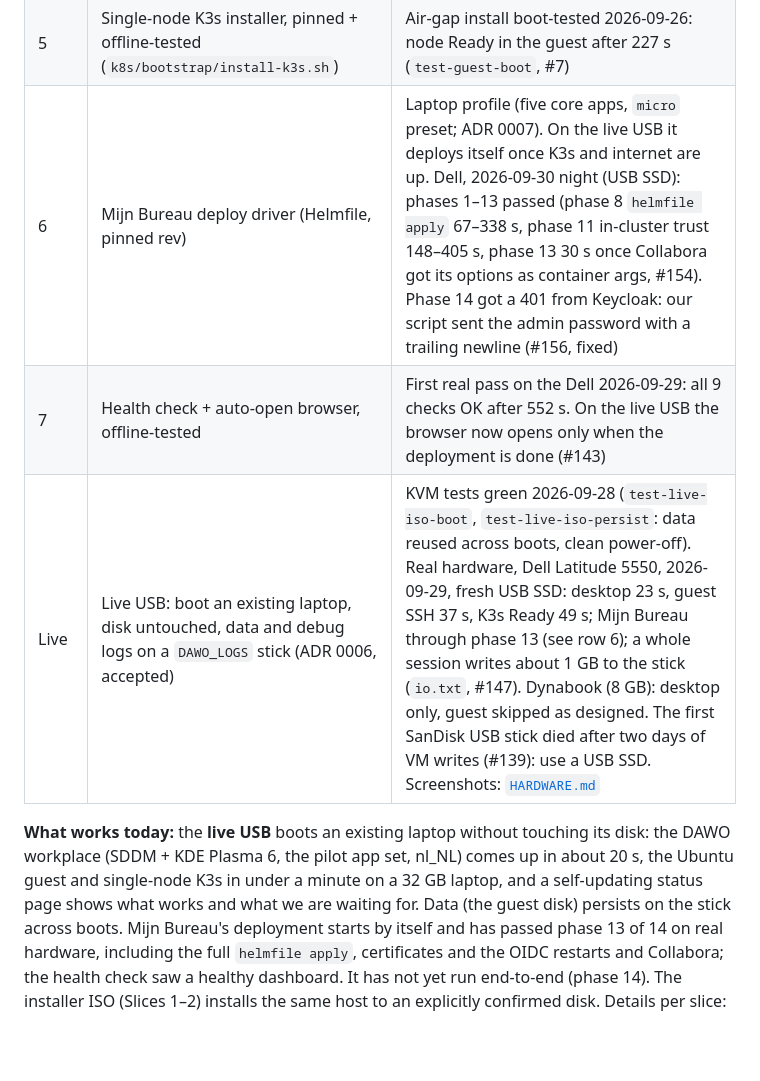
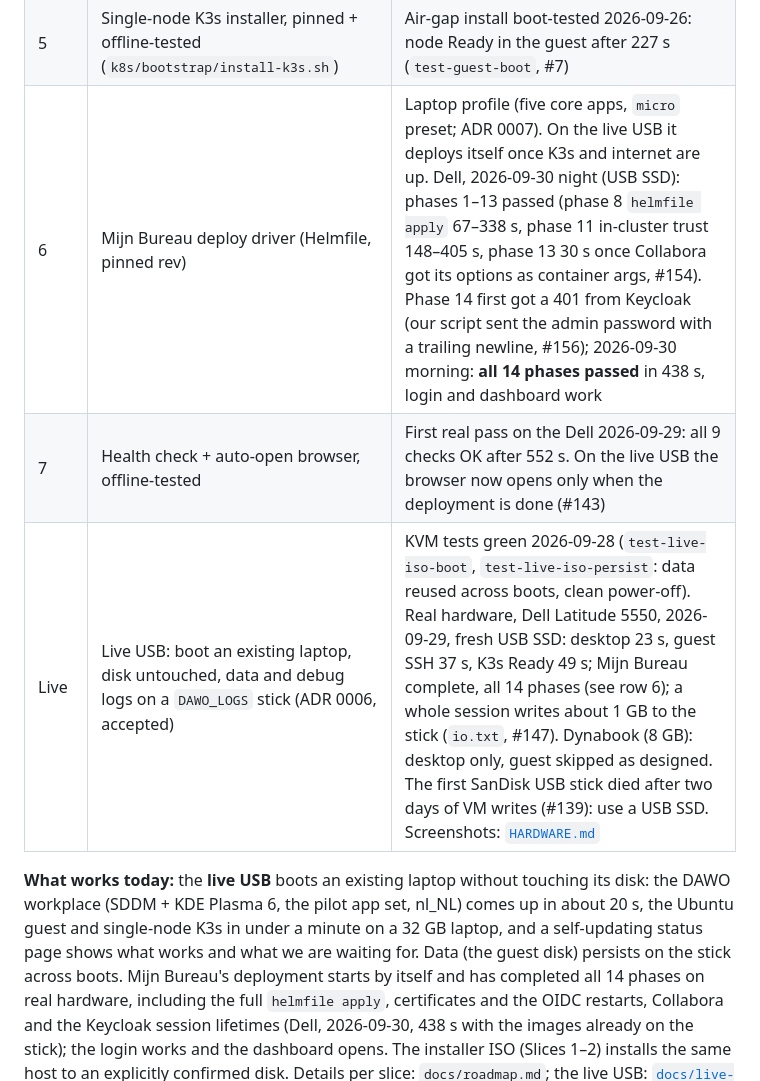
Before and after one commit to EduardWitteveen/dawo-appliance, a Markdown page: README.md, the part around one of its changes. Drawn GitHub-style; blank space fills up the shorter version.

```diff
--- a/README.md
+++ b/README.md
@@ -108,19 +108,19 @@ independently runnable. Session handoff: [`docs/STATUS.md`](docs/STATUS.md).
 | 4a | Ubuntu 24.04 VM: libvirt network + guest domain + cloud-init (`hosts/appliance/guest-vm.nix`) | Boot-tested (`test-guest-boot`, live tests); runs on real hardware (Dell, guest SSH after 26 s); firmware-crash reset under nested KVM (#24) |
 | 4b | Per-install appliance CA + host/browser trust (`hosts/appliance/appliance-ca.nix`); CA cert+key transported into the guest at `/etc/dawo-appliance/{ca.crt,ca.key}` (issue #6) | Built 2026-09-25; guest CA transport added 2026-09-26, `nix flake check` passes; boot-test assertions written for both, not yet run on a KVM machine |
 | 5 | Single-node K3s installer, pinned + offline-tested (`k8s/bootstrap/install-k3s.sh`) | Air-gap install boot-tested 2026-09-26: node Ready in the guest after 227 s (`test-guest-boot`, #7) |
-| 6 | Mijn Bureau deploy driver (Helmfile, pinned rev) | Laptop profile (five core apps, `micro` preset; ADR 0007). On the live USB it deploys itself once K3s and internet are up. Dell, 2026-09-30 night (USB SSD): phases 1–13 passed (phase 8 `helmfile apply` 67–338 s, phase 11 in-cluster trust 148–405 s, phase 13 30 s once Collabora got its options as container args, #154). Phase 14 got a 401 from Keycloak: our script sent the admin password with a trailing newline (#156, fixed) |
+| 6 | Mijn Bureau deploy driver (Helmfile, pinned rev) | Laptop profile (five core apps, `micro` preset; ADR 0007). On the live USB it deploys itself once K3s and internet are up. Dell, 2026-09-30 night (USB SSD): phases 1–13 passed (phase 8 `helmfile apply` 67–338 s, phase 11 in-cluster trust 148–405 s, phase 13 30 s once Collabora got its options as container args, #154). Phase 14 first got a 401 from Keycloak (our script sent the admin password with a trailing newline, #156); 2026-09-30 morning: **all 14 phases passed** in 438 s, login and dashboard work |
 | 7 | Health check + auto-open browser, offline-tested | First real pass on the Dell 2026-09-29: all 9 checks OK after 552 s. On the live USB the browser now opens only when the deployment is done (#143) |
-| Live | Live USB: boot an existing laptop, disk untouched, data and debug logs on a `DAWO_LOGS` stick (ADR 0006, accepted) | KVM tests green 2026-09-28 (`test-live-iso-boot`, `test-live-iso-persist`: data reused across boots, clean power-off). Real hardware, Dell Latitude 5550, 2026-09-29, fresh USB SSD: desktop 23 s, guest SSH 37 s, K3s Ready 49 s; Mijn Bureau through phase 13 (see row 6); a whole session writes about 1 GB to the stick (`io.txt`, #147). Dynabook (8 GB): desktop only, guest skipped as designed. The first SanDisk USB stick died after two days of VM writes (#139): use a USB SSD. Screenshots: [`HARDWARE.md`](docs/screenshots/HARDWARE.md) |
+| Live | Live USB: boot an existing laptop, disk untouched, data and debug logs on a `DAWO_LOGS` stick (ADR 0006, accepted) | KVM tests green 2026-09-28 (`test-live-iso-boot`, `test-live-iso-persist`: data reused across boots, clean power-off). Real hardware, Dell Latitude 5550, 2026-09-29, fresh USB SSD: desktop 23 s, guest SSH 37 s, K3s Ready 49 s; Mijn Bureau complete, all 14 phases (see row 6); a whole session writes about 1 GB to the stick (`io.txt`, #147). Dynabook (8 GB): desktop only, guest skipped as designed. The first SanDisk USB stick died after two days of VM writes (#139): use a USB SSD. Screenshots: [`HARDWARE.md`](docs/screenshots/HARDWARE.md) |
 
 **What works today:** the **live USB** boots an existing laptop without touching
 its disk: the DAWO workplace (SDDM + KDE Plasma 6, the pilot app set, nl_NL)
 comes up in about 20 s, the Ubuntu guest and single-node K3s in under a minute
 on a 32 GB laptop, and a self-updating status page shows what works and what
 we are waiting for. Data (the guest disk) persists on the stick across boots.
-Mijn Bureau's deployment starts by itself and has passed phase 13 of 14 on real
+Mijn Bureau's deployment starts by itself and has completed all 14 phases on real
 hardware, including the full `helmfile apply`, certificates and the OIDC
-restarts and Collabora; the health check saw a healthy dashboard. It has not yet run
-end-to-end (phase 14). The installer ISO
+restarts, Collabora and the Keycloak session lifetimes (Dell, 2026-09-30, 438 s
+with the images already on the stick); the login works and the dashboard opens. The installer ISO
 (Slices 1–2) installs the same host to an explicitly confirmed disk. Details
 per slice: `docs/roadmap.md`; the live USB: [`docs/live-usb.md`](docs/live-usb.md).
 Running Mijn Bureau needs a large host (see below).
```
Also changed, not shown: other parts of README.md (+5 -5 lines), docs/screenshots/HARDWARE.md (+1 -1 lines), docs/screenshots/live-status-page-dell.png.
